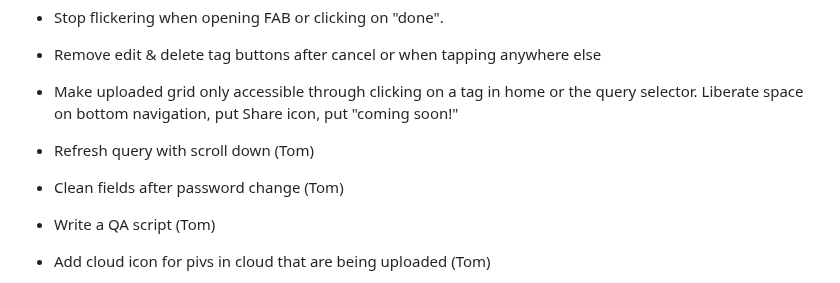
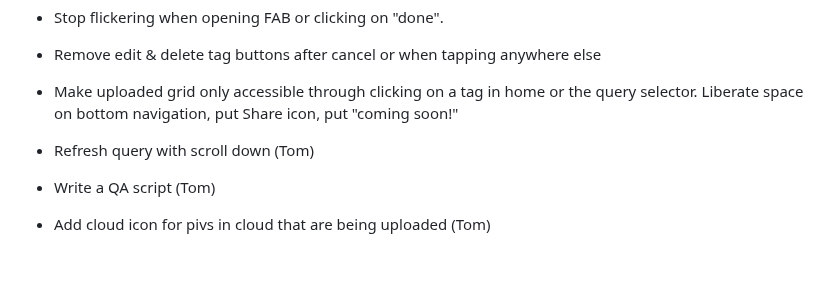
Before and after one commit to altocodenl/tagaway-mobile, a Markdown page: tagaway/lib/readme.md, the part around the change. Rendered like a GitHub page; blank space fills up the shorter version.

```diff
--- a/tagaway/lib/readme.md
+++ b/tagaway/lib/readme.md
@@ -14,7 +14,6 @@
 - Make uploaded grid only accessible through clicking on a tag in home or the query selector. Liberate space on bottom navigation, put Share icon, put "coming soon!"
 
 - Refresh query with scroll down (Tom)
-- Clean fields after password change (Tom)
 - Write a QA script (Tom)
 - Add cloud icon for pivs in cloud that are being uploaded (Tom)
 - Draggable selection (Tom)
```
